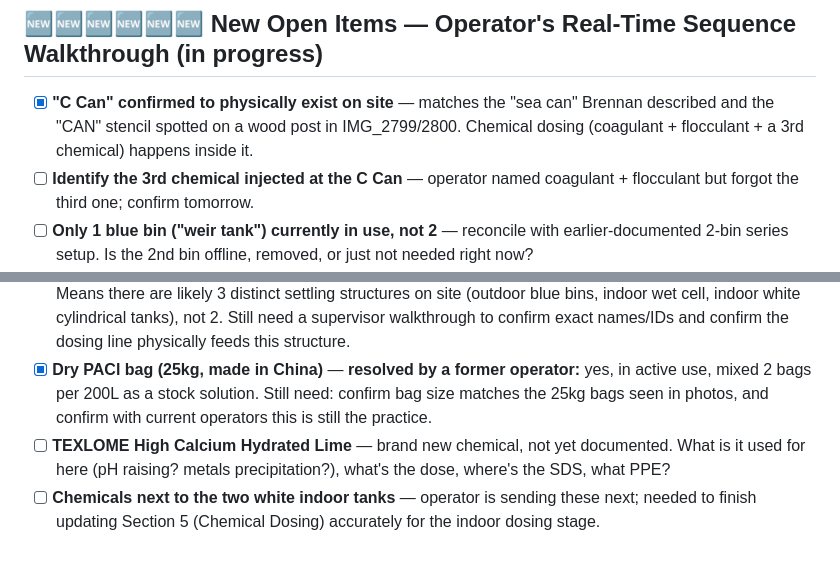
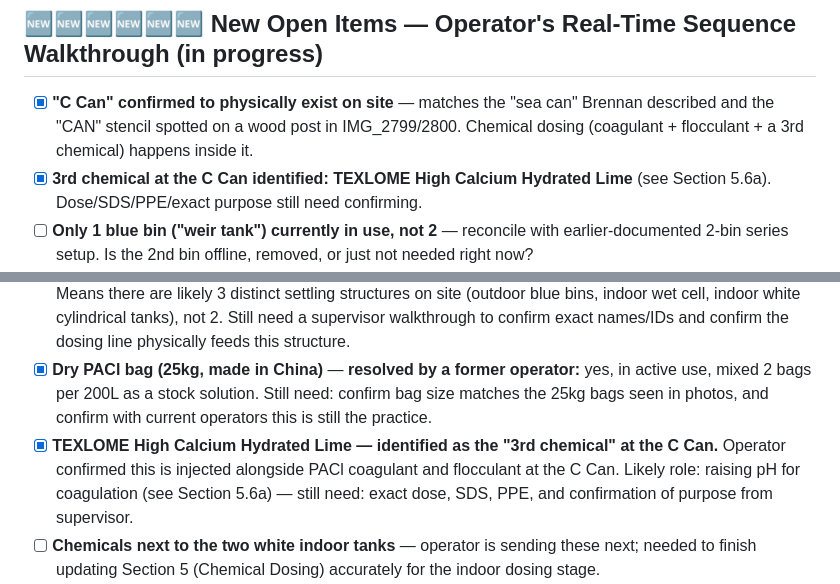
Before and after one commit to oliverpeterschukwuma-maker/ascendagenticoutbound, a Markdown page: water-treatment-manual/INFORMATION_NEEDED.md, 2 parts joined by grey strips. Drawn GitHub-style; blank space fills up the shorter version.

```diff
--- a/water-treatment-manual/INFORMATION_NEEDED.md
+++ b/water-treatment-manual/INFORMATION_NEEDED.md
@@ -60,7 +60,7 @@
 ## 🆕🆕🆕🆕🆕🆕 New Open Items — Operator's Real-Time Sequence Walkthrough (in progress)
 
 - [x] **"C Can" confirmed to physically exist on site** — matches the "sea can" Brennan described and the "CAN" stencil spotted on a wood post in IMG_2799/2800. Chemical dosing (coagulant + flocculant + a 3rd chemical) happens inside it.
-- [ ] **Identify the 3rd chemical injected at the C Can** — operator named coagulant + flocculant but forgot the third one; confirm tomorrow.
+- [x] **3rd chemical at the C Can identified: TEXLOME High Calcium Hydrated Lime** (see Section 5.6a). Dose/SDS/PPE/exact purpose still need confirming.
 - [ ] **Only 1 blue bin ("weir tank") currently in use, not 2** — reconcile with earlier-documented 2-bin series setup. Is the 2nd bin offline, removed, or just not needed right now?
 - [ ] **Dosing location has moved earlier in the sequence** — current account has coagulant/flocculant injected at the C Can (before the weir tank/blue bin), not "indoors near the white tanks" as previously documented. Confirm whether the indoor dosing manifold (Section 6.3, IMG_2767) is still used at all, or if dosing fully happens outdoors now.
 - [ ] **Sequence after ozone is still unconfirmed** — operator said they'll figure out/confirm the rest. Needs: what happens between ozone and the settling tank/sand filter bypass/bag filter/carbon vessel steps already documented.
@@ -104,7 +104,7 @@
 
 - [x] **Wet Cell vs. Blue Bins** — **partially resolved (IMG_2741, IMG_2742):** photos show rusted, iron-stained, baffled steel compartments INDOORS (OSB stud-wall construction visible behind them) — rules out them being the outdoor blue bins (those sit outside on ecology blocks). Matches the Wet Cell description instead. Means there are likely 3 distinct settling structures on site (outdoor blue bins, indoor wet cell, indoor white cylindrical tanks), not 2. Still need a supervisor walkthrough to confirm exact names/IDs and confirm the dosing line physically feeds this structure.
 - [x] **Dry PACl bag (25kg, made in China)** — **resolved by a former operator:** yes, in active use, mixed 2 bags per 200L as a stock solution. Still need: confirm bag size matches the 25kg bags seen in photos, and confirm with current operators this is still the practice.
-- [ ] **TEXLOME High Calcium Hydrated Lime** — brand new chemical, not yet documented. What is it used for here (pH raising? metals precipitation?), what's the dose, where's the SDS, what PPE?
+- [x] **TEXLOME High Calcium Hydrated Lime — identified as the "3rd chemical" at the C Can.** Operator confirmed this is injected alongside PACl coagulant and flocculant at the C Can. Likely role: raising pH for coagulation (see Section 5.6a) — still need: exact dose, SDS, PPE, and confirmation of purpose from supervisor.
 - [ ] **Chemicals next to the two white indoor tanks** — operator is sending these next; needed to finish updating Section 5 (Chemical Dosing) accurately for the indoor dosing stage.
 - [x] **Play Sand / Sakrete bags seen near H₂O₂ drums** — **largely resolved:** photo IMG_2777 shows a matching white bag sitting at the base of the green sand filter vessels, strongly suggesting this is filter media stock kept on hand. Still nice to have: direct confirmation from supervisor.
 - [ ] **Submersible intake pump spec** — model/capacity of the pump moving water from the blue bins into the building.
```
Also changed, not shown: water-treatment-manual/sections/00_orientation.md (+1 -1 lines), water-treatment-manual/sections/05_chemical_dosing.md (+15 -0 lines).
